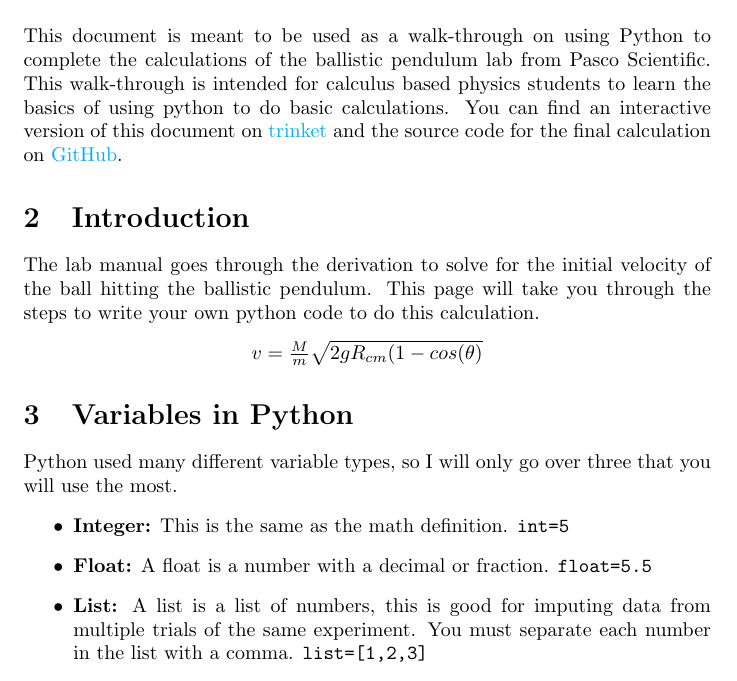
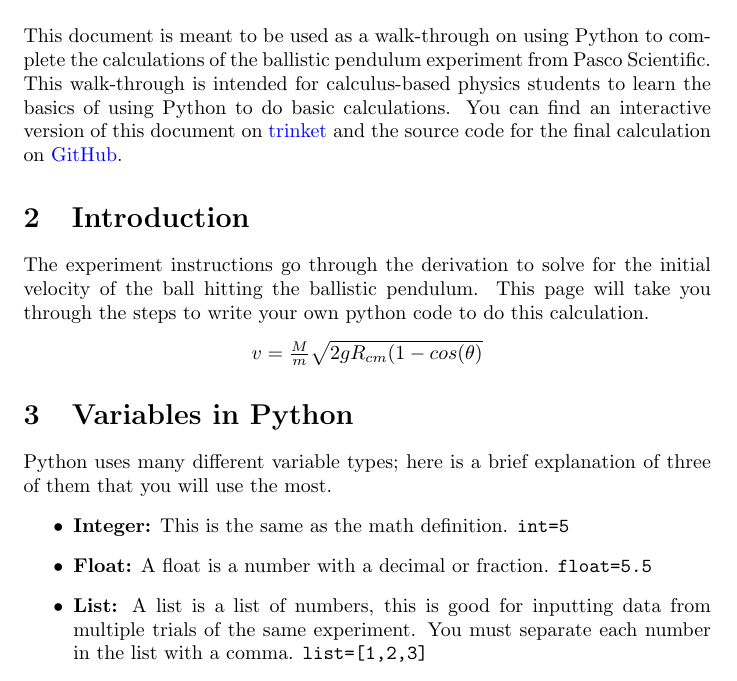
Before and after one commit to VictorCorona/BallisticPendulum, a LaTeX document (BallisticPendulumPython.tex): part of page 1 of 3, cut so that both start at the same text. Compiled offline with pdfLaTeX.

Commit message:
Update BallisticPendulumPython.tex
grammar and format

```diff
--- a/BallisticPendulumPython.tex
+++ b/BallisticPendulumPython.tex
@@ -5,9 +5,7 @@
     colorlinks=true,
     linkcolor=blue,
     filecolor=magenta,
-    urlcolor=cyan,
-    pdftitle={Overleaf Example},
-    pdfpagemode=FullScreen,
+    urlcolor=blue,
     }
 \urlstyle{same}
 
@@ -20,22 +18,22 @@
 \maketitle
 
 \section{Preface}
-This document is meant to be used as a walk-through on using Python to complete the calculations of the ballistic pendulum lab from Pasco Scientific. This walk-through is intended for calculus based physics students to learn the basics of using python to do basic calculations. You can find an interactive version of this document on \href{https://trinket.io/courses/join/RVASYC}{trinket} and the source code for the final calculation on \href{https://github.com/VictorCorona/BallisticPendulum}{GitHub}.
+This document is meant to be used as a walk-through on using Python to complete the calculations of the ballistic pendulum experiment from Pasco Scientific. This walk-through is intended for calculus-based physics students to learn the basics of using Python to do basic calculations. You can find an interactive version of this document on \href{https://trinket.io/courses/join/RVASYC}{trinket} and the source code for the final calculation on \href{https://github.com/VictorCorona/BallisticPendulum}{GitHub}.
 
 
 \section{Introduction}
-The lab manual goes through the derivation to solve for the initial velocity of the ball hitting the ballistic pendulum. This page will take you through the steps to write your own python code to do this calculation.
+The experiment instructions go through the derivation to solve for the initial velocity of the ball hitting the ballistic pendulum. This page will take you through the steps to write your own python code to do this calculation.
 \hfill
 \begin{center}
   $v=\frac{M}{m} \sqrt{2gR_{cm}(1-cos(\theta)}$
 \end{center}
 
 \section{Variables in Python}
-Python used many different variable types, so I will only go over three that you will use the most.
+Python uses many different variable types; here is a brief explanation of three of them that you will use the most.
 \begin{itemize}
     \item \textbf{Integer:} This is the same as the math definition. \verb|int=5|
     \item \textbf{Float:} A float is a number with a decimal or fraction. \verb|float=5.5|
-    \item \textbf{List:} A list is a list of numbers, this is good for imputing data from multiple trials of the same experiment. You must separate each number in the list with a comma. \verb|list=[1,2,3]|
+    \item \textbf{List:} A list is a list of numbers, this is good for inputting data from multiple trials of the same experiment. You must separate each number in the list with a comma. \verb|list=[1,2,3]|
 \end{itemize}
 
 Note that the list requires square brackets []. Parentheses () and brackets {} are different data types.
```
